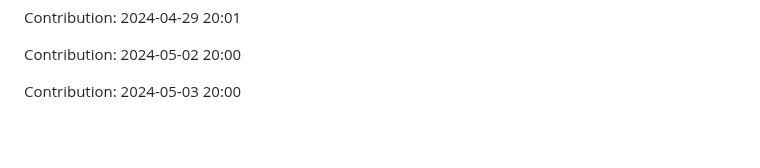
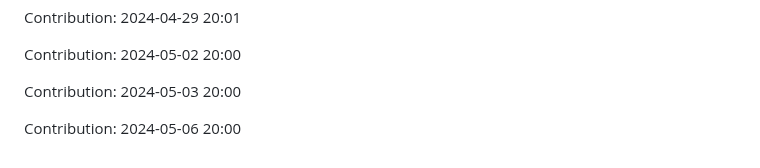
Before and after one commit to sooskesia/Google-Jobs-Schema-Generator, a Markdown page: README.md, the part around the change. Rendered like a GitHub page; blank space fills up the shorter version.

Commit message:
"Contribution: 2024-05-06 20:00"

```diff
--- a/README.md
+++ b/README.md
@@ -303,3 +303,5 @@ Contribution: 2024-04-29 20:01
 Contribution: 2024-05-02 20:00
 
 Contribution: 2024-05-03 20:00
+
+Contribution: 2024-05-06 20:00
```
